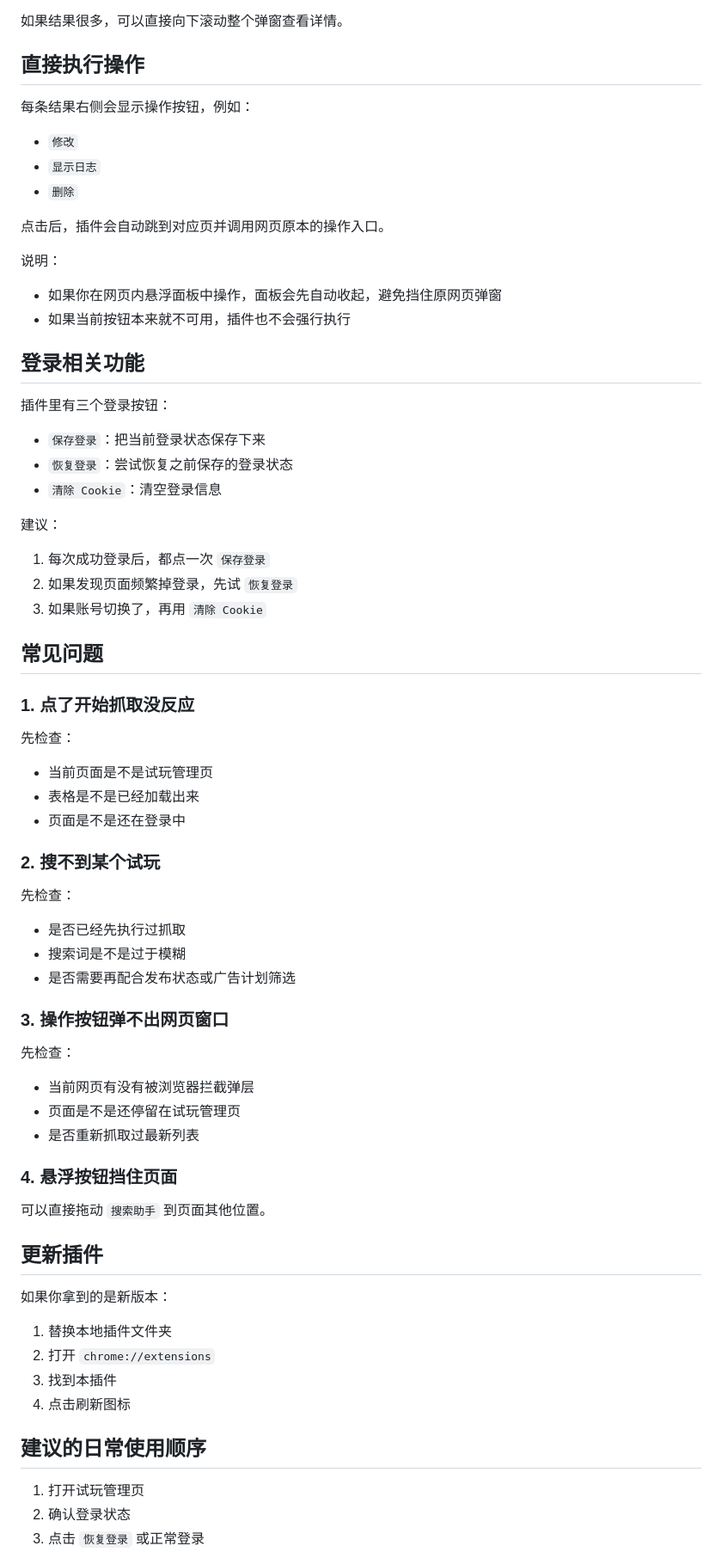
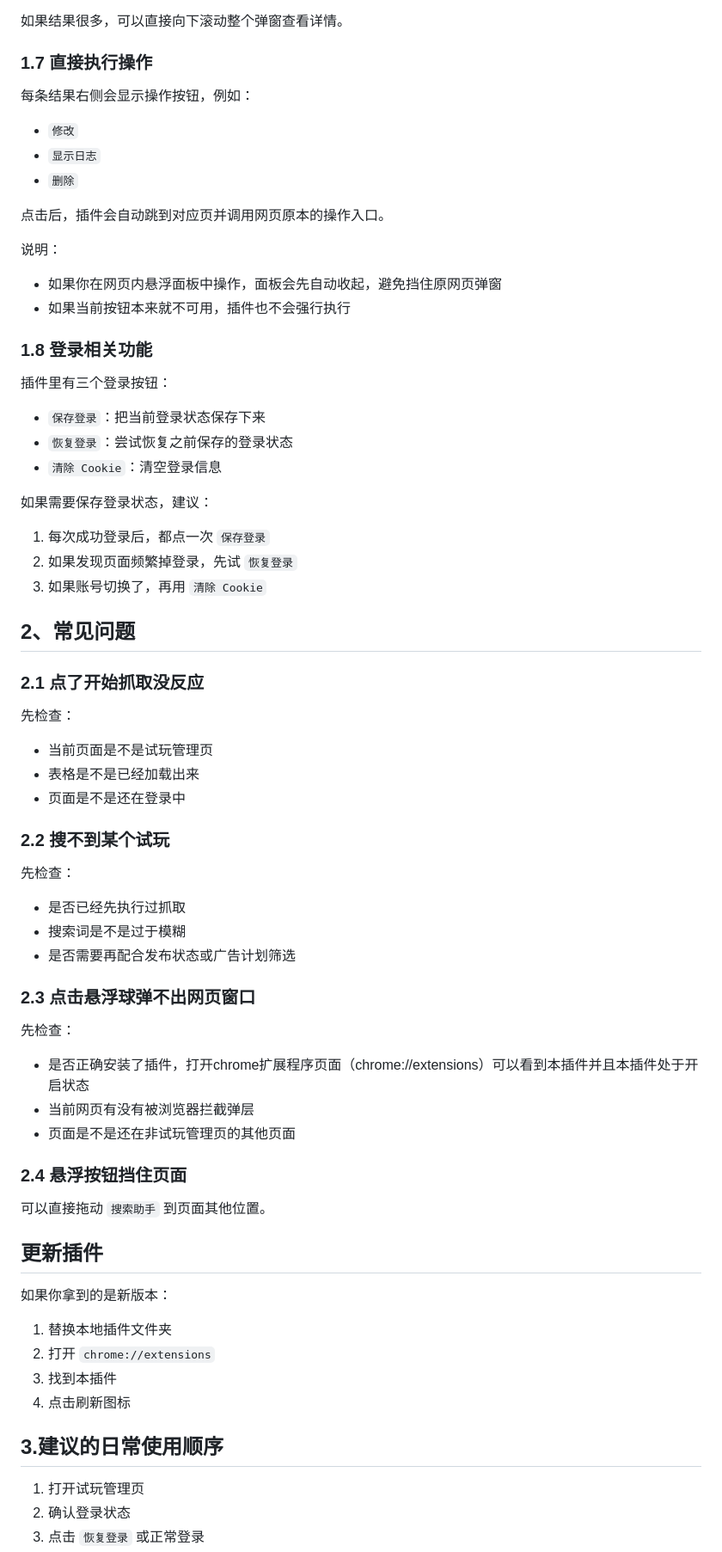
Before and after one commit to Yukiii-2ep0tas/douyin_AD_trialplay_search_plugin, a Markdown page: README.md, the part around one of its changes. Shown at 86% size. GitHub-like rendering.

```diff
--- a/README.md
+++ b/README.md
@@ -108,7 +99,7 @@
 
 如果结果很多，可以直接向下滚动整个弹窗查看详情。
 
-## 直接执行操作
+### 1.7 直接执行操作
 
 每条结果右侧会显示操作按钮，例如：
 
@@ -123,7 +114,7 @@
 - 如果你在网页内悬浮面板中操作，面板会先自动收起，避免挡住原网页弹窗
 - 如果当前按钮本来就不可用，插件也不会强行执行
 
-## 登录相关功能
+### 1.8 登录相关功能
 
 插件里有三个登录按钮：
 
@@ -131,15 +122,15 @@
 - `恢复登录`：尝试恢复之前保存的登录状态
 - `清除 Cookie`：清空登录信息
 
-建议：
+如果需要保存登录状态，建议：
 
 1. 每次成功登录后，都点一次 `保存登录`
 2. 如果发现页面频繁掉登录，先试 `恢复登录`
 3. 如果账号切换了，再用 `清除 Cookie`
 
-## 常见问题
+## 2、常见问题
 
-### 1. 点了开始抓取没反应
+### 2.1 点了开始抓取没反应
 
 先检查：
 
@@ -147,7 +138,7 @@
 - 表格是不是已经加载出来
 - 页面是不是还在登录中
 
-### 2. 搜不到某个试玩
+### 2.2 搜不到某个试玩
 
 先检查：
 
@@ -155,15 +146,14 @@
 - 搜索词是不是过于模糊
 - 是否需要再配合发布状态或广告计划筛选
 
-### 3. 操作按钮弹不出网页窗口
+### 2.3 点击悬浮球弹不出网页窗口
 
 先检查：
+- 是否正确安装了插件，打开chrome扩展程序页面（chrome://extensions）可以看到本插件并且本插件处于开启状态
+- 当前网页有没有被浏览器拦截弹层
+- 页面是不是还在非试玩管理页的其他页面
 
-- 当前网页有没有被浏览器拦截弹层
-- 页面是不是还停留在试玩管理页
-- 是否重新抓取过最新列表
-
-### 4. 悬浮按钮挡住页面
+### 2.4 悬浮按钮挡住页面
 
 可以直接拖动 `搜索助手` 到页面其他位置。
 
@@ -176,7 +166,7 @@
 3. 找到本插件
 4. 点击刷新图标
 
-## 建议的日常使用顺序
+## 3.建议的日常使用顺序
 
 1. 打开试玩管理页
 2. 确认登录状态
```
Also changed, not shown: other parts of README.md (+12 -42 lines).
